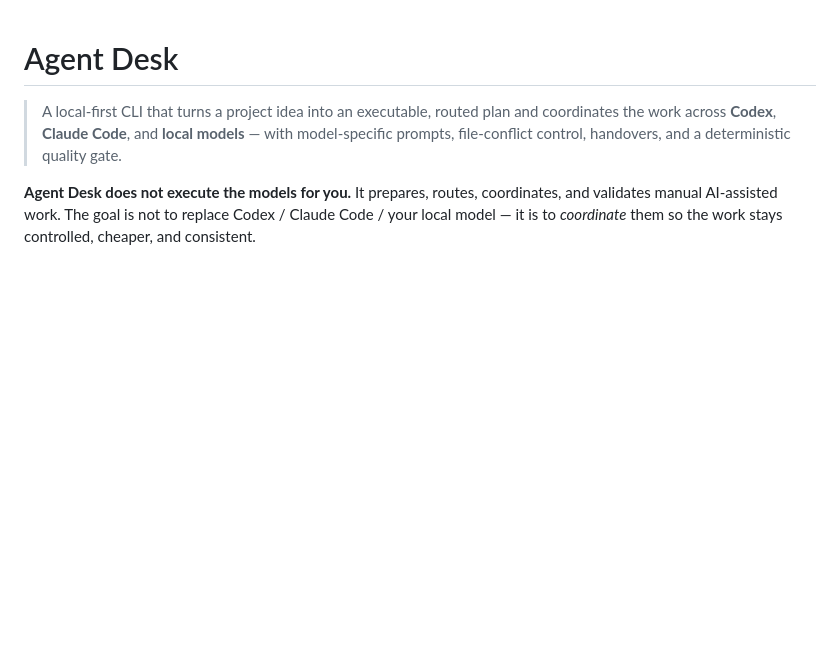
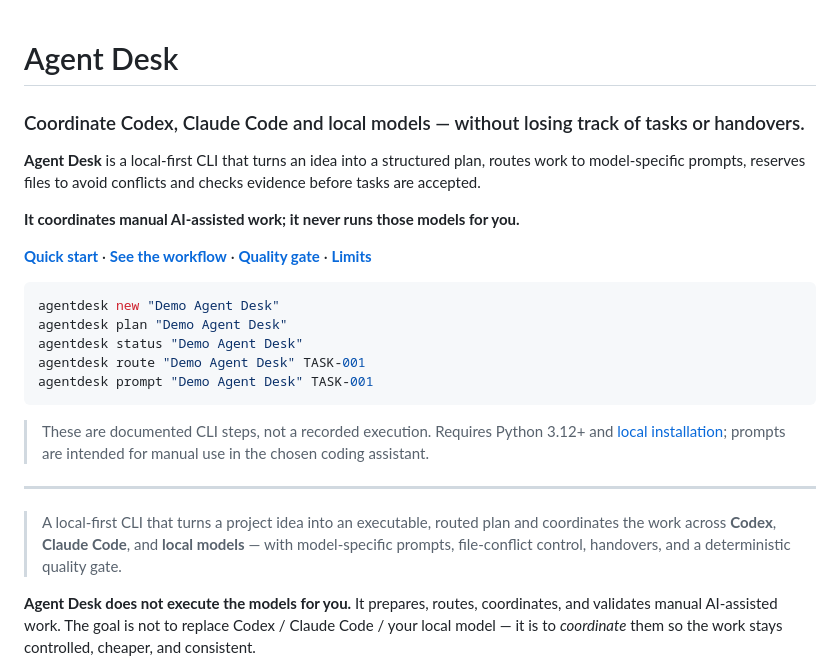
Before and after one commit to migmcc/AgentDesk, a Markdown page: README.md, the part around the change. Drawn GitHub-style; blank space fills up the shorter version.

Commit message:
docs: improve GitHub README showcase

````diff
--- a/README.md
+++ b/README.md
@@ -1,4 +1,24 @@
 # Agent Desk
+
+### Coordinate Codex, Claude Code and local models — without losing track of tasks or handovers.
+
+**Agent Desk** is a local-first CLI that turns an idea into a structured plan, routes work to model-specific prompts, reserves files to avoid conflicts and checks evidence before tasks are accepted.
+
+**It coordinates manual AI-assisted work; it never runs those models for you.**
+
+**[Quick start](#quickstart)** · **[See the workflow](#end-to-end-example)** · **[Quality gate](#the-quality-gate)** · **[Limits](#current-limitations)**
+
+```bash
+agentdesk new "Demo Agent Desk"
+agentdesk plan "Demo Agent Desk"
+agentdesk status "Demo Agent Desk"
+agentdesk route "Demo Agent Desk" TASK-001
+agentdesk prompt "Demo Agent Desk" TASK-001
+```
+
+> These are documented CLI steps, not a recorded execution. Requires Python 3.12+ and [local installation](#quickstart); prompts are intended for manual use in the chosen coding assistant.
+
+---
 
 > A local-first CLI that turns a project idea into an executable, routed plan and coordinates the
 > work across **Codex**, **Claude Code**, and **local models** — with model-specific prompts,
````
